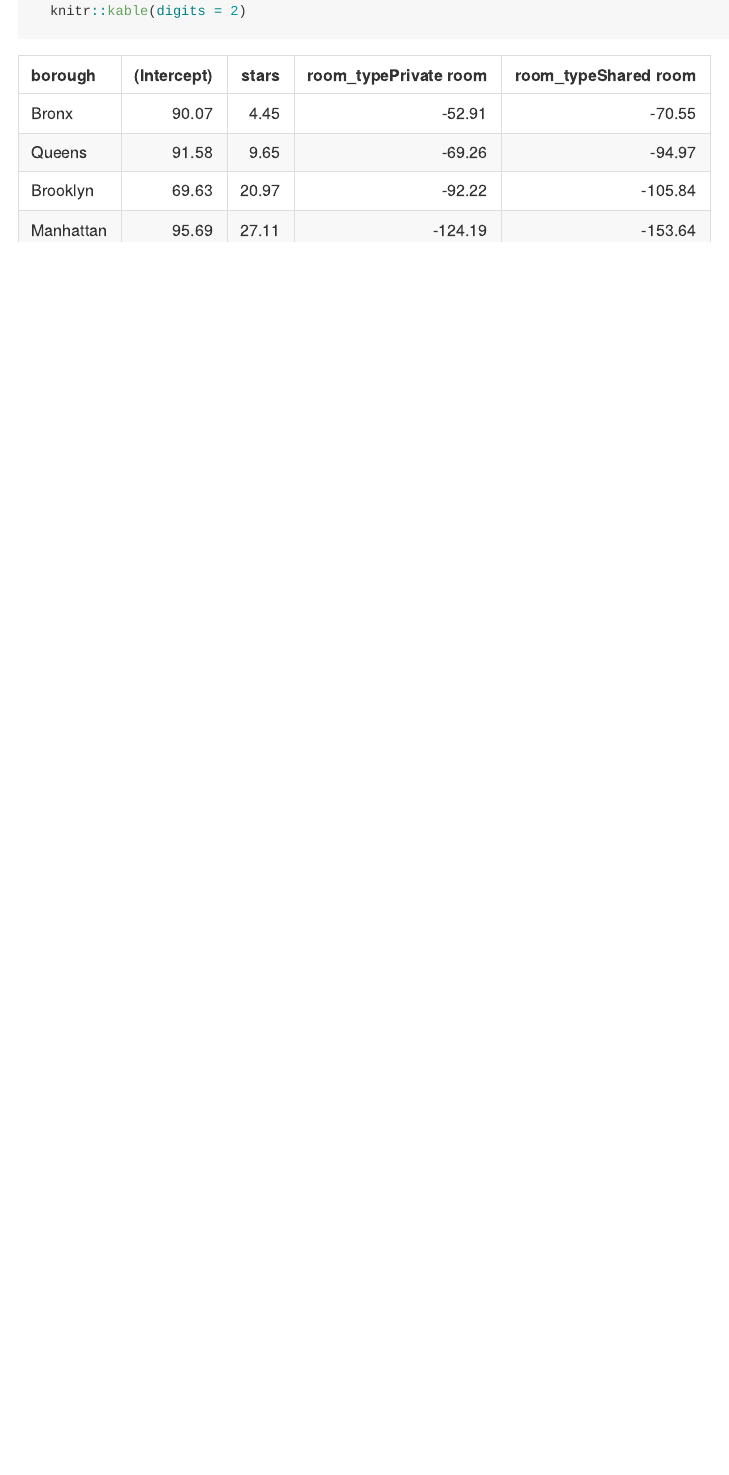
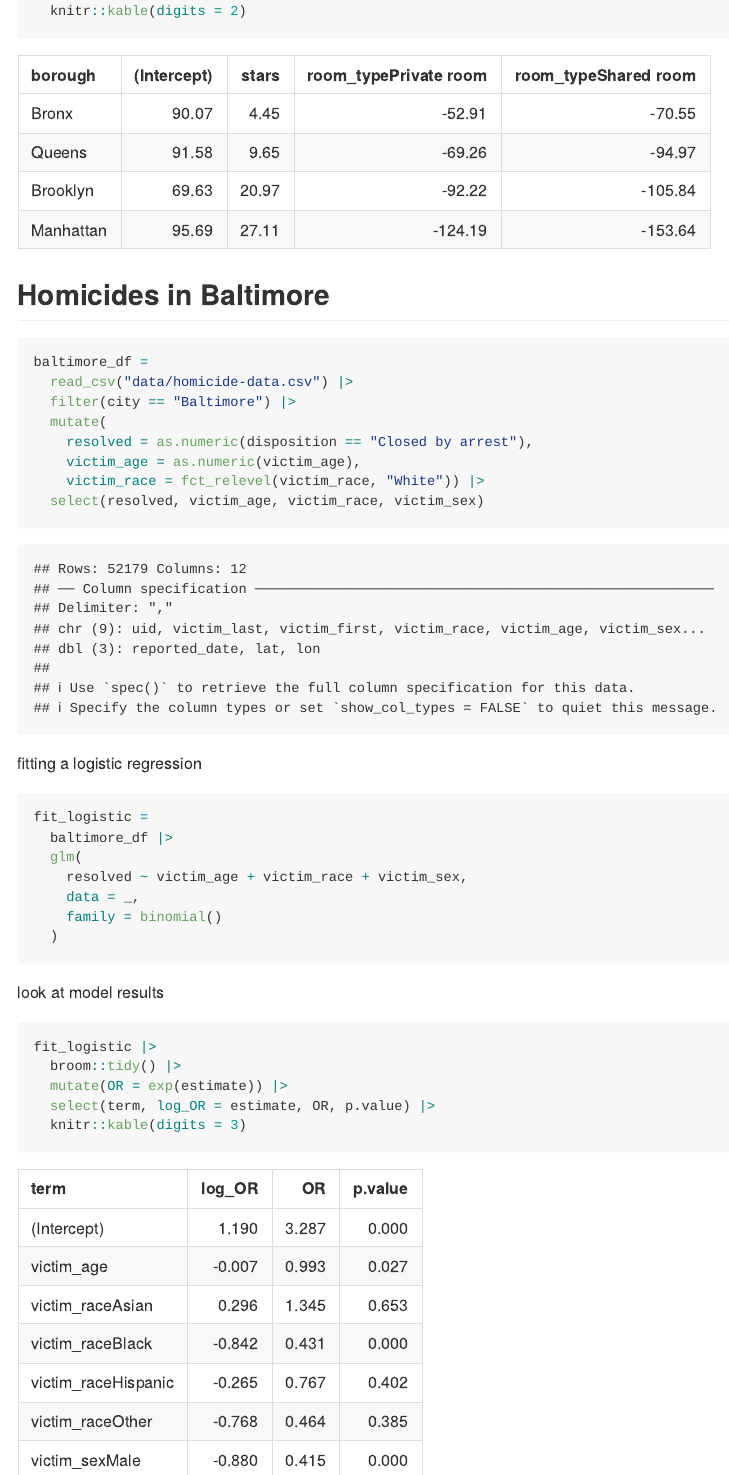
Before and after one commit to jessicaliu66/linear_models, an R Markdown document (linear_models.Rmd): the page in a window 1100 px wide, from 6780 px down. The pictures show the output file linear_models.md that the author committed with the source, drawn offline in the style of GitHub.

Commit message:
Homicides in Baltimore

````diff
--- a/linear_models.Rmd
+++ b/linear_models.Rmd
@@ -163,3 +163,39 @@ nyc_airbnb |>
   knitr::kable(digits = 2)
 
 ```
+
+
+## Homicides in Baltimore
+
+```{r}
+baltimore_df =
+  read_csv("data/homicide-data.csv") |>
+  filter(city == "Baltimore") |>
+  mutate(
+    resolved = as.numeric(disposition == "Closed by arrest"),
+    victim_age = as.numeric(victim_age),
+    victim_race = fct_relevel(victim_race, "White")) |>
+  select(resolved, victim_age, victim_race, victim_sex)
+```
+
+fitting a logistic regression
+
+```{r}
+fit_logistic =
+  baltimore_df |>
+  glm(
+    resolved ~ victim_age + victim_race + victim_sex,
+    data = _,
+    family = binomial()
+  )
+```
+
+look at model results
+
+```{r}
+fit_logistic |>
+  broom::tidy() |>
+  mutate(OR = exp(estimate)) |>
+  select(term, log_OR = estimate, OR, p.value) |>
+  knitr::kable(digits = 3)
+```
````
Also changed, not shown: linear_models.md.
